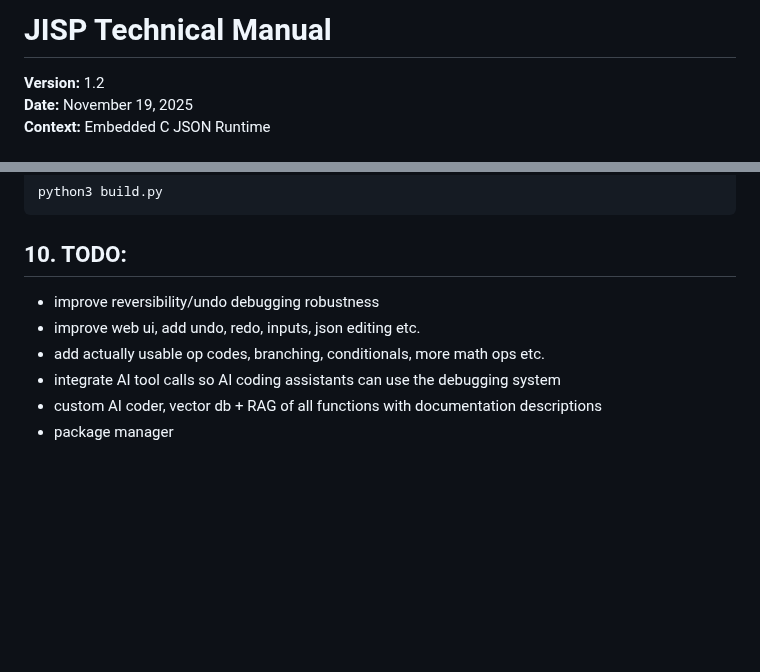
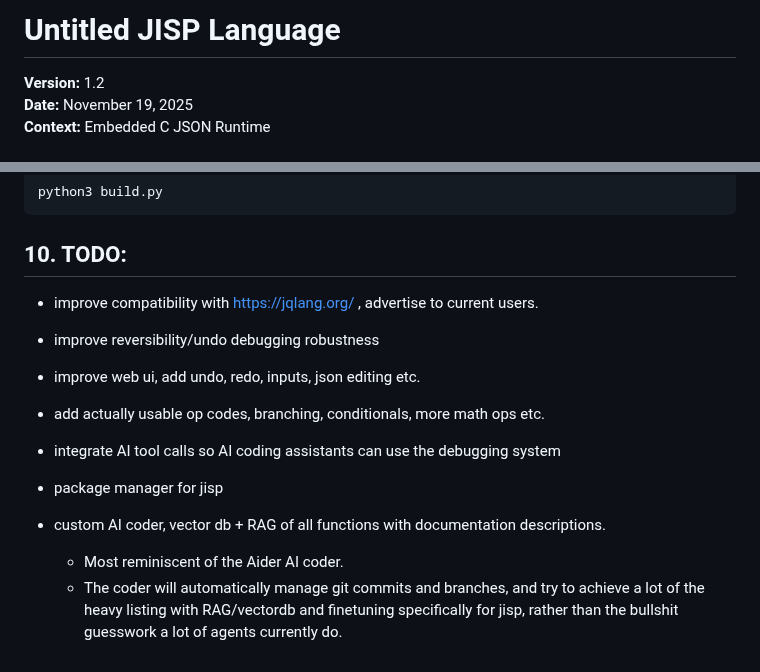
Before and after one commit to flintwinters/untitled-jisp, a Markdown page: README.md, 2 parts joined by grey strips. GitHub-like rendering; blank space fills up the shorter version.

Commit message:
add AI coder clarification

````diff
--- a/README.md
+++ b/README.md
@@ -1,4 +1,4 @@
-# JISP Technical Manual
+# Untitled JISP Language
 
 **Version:** 1.2
 **Date:** November 19, 2025
@@ -152,9 +152,13 @@ python3 build.py
 ```
 
 ## 10. TODO:
+- improve compatibility with https://jqlang.org/ , advertise to current users.
+
 - improve reversibility/undo debugging robustness
 - improve web ui, add undo, redo, inputs, json editing etc.
 - add actually usable op codes, branching, conditionals, more math ops etc.
 - integrate AI tool calls so AI coding assistants can use the debugging system
-- custom AI coder, vector db + RAG of all functions with documentation descriptions
-- package manager
+- package manager for jisp
+- custom AI coder, vector db + RAG of all functions with documentation descriptions.
+  - Most reminiscent of the Aider AI coder.
+  - The coder will automatically manage git commits and branches, and try to achieve a lot of the heavy listing with RAG/vectordb and finetuning specifically for jisp, rather than the bullshit guesswork a lot of agents currently do.
````
Also changed, not shown: other parts of README.md (+1 -1 lines).
